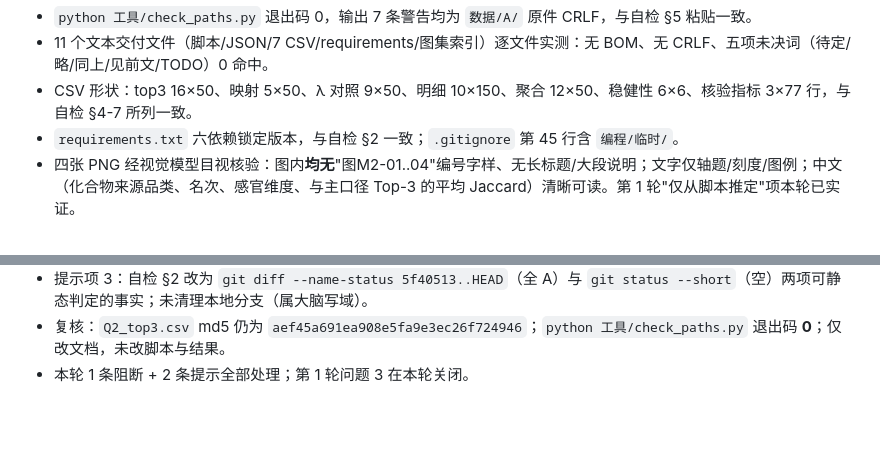
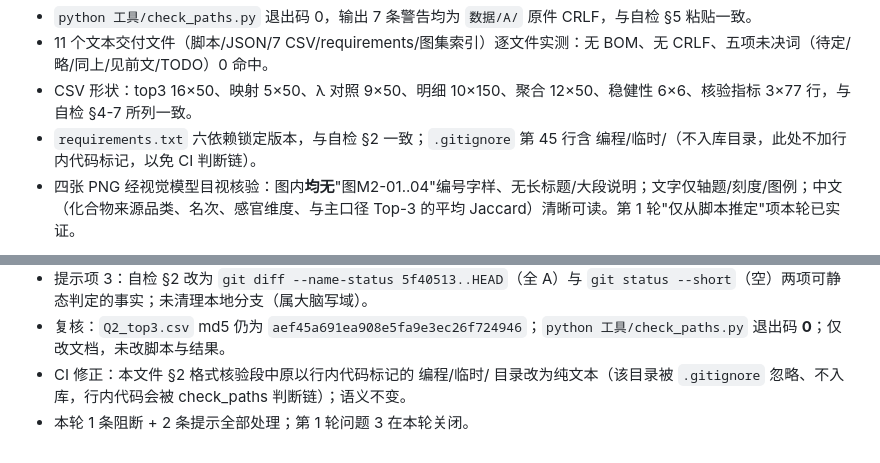
Before and after one commit to sy616313/MatherCup, a Markdown page: 编程/产出/勘误-M2-2.md, 2 parts joined by grey strips. Rendered like a GitHub page; blank space fills up the shorter version.

Commit message:
[TM2-01][编程] 修复CI：勘误-M2-2中不入库临时目录引用改为纯文本
Task: TM2-01
Role: 编程
Model: deepseek-flash（DeepSeek Harness）
Session: M2 编程会话（2026-10-24）
Evidence: 编程/产出/勘误-M2-2.md

```diff
--- a/编程/产出/勘误-M2-2.md
+++ b/编程/产出/勘误-M2-2.md
@@ -61,7 +61,7 @@
 - `python 工具/check_paths.py` 退出码 0，输出 7 条警告均为 `数据/A/` 原件 CRLF，与自检 §5 粘贴一致。
 - 11 个文本交付文件（脚本/JSON/7 CSV/requirements/图集索引）逐文件实测：无 BOM、无 CRLF、五项未决词（待定/略/同上/见前文/TODO）0 命中。
 - CSV 形状：top3 16×50、映射 5×50、λ 对照 9×50、明细 10×150、聚合 12×50、稳健性 6×6、核验指标 3×77 行，与自检 §4-7 所列一致。
-- `requirements.txt` 六依赖锁定版本，与自检 §2 一致；`.gitignore` 第 45 行含 `编程/临时/`。
+- `requirements.txt` 六依赖锁定版本，与自检 §2 一致；`.gitignore` 第 45 行含 编程/临时/（不入库目录，此处不加行内代码标记，以免 CI 判断链）。
 - 四张 PNG 经视觉模型目视核验：图内**均无**"图M2-01..04"编号字样、无长标题/大段说明；文字仅轴题/刻度/图例；中文（化合物来源品类、名次、感官维度、与主口径 Top-3 的平均 Jaccard）清晰可读。第 1 轮"仅从脚本推定"项本轮已实证。
 
 **未做/未能核验**
@@ -92,4 +92,5 @@
 - 提示项 2：勘误-M2-1 §4 按只追加原则补记，原表未改写；补记与勘误-M2-2 §1 问题 1 的回源值一致。
 - 提示项 3：自检 §2 改为 `git diff --name-status 5f40513..HEAD`（全 A）与 `git status --short`（空）两项可静态判定的事实；未清理本地分支（属大脑写域）。
 - 复核：`Q2_top3.csv` md5 仍为 `aef45a691ea908e5fa9e3ec26f724946`；`python 工具/check_paths.py` 退出码 **0**；仅改文档，未改脚本与结果。
+- CI 修正：本文件 §2 格式核验段中原以行内代码标记的 编程/临时/ 目录改为纯文本（该目录被 `.gitignore` 忽略、不入库，行内代码会被 check_paths 判断链）；语义不变。
 - 本轮 1 条阻断 + 2 条提示全部处理；第 1 轮问题 3 在本轮关闭。
```
